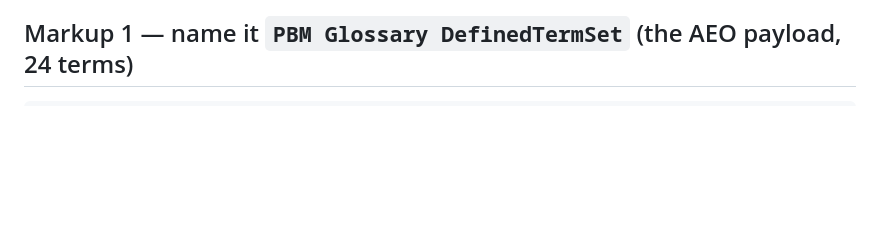
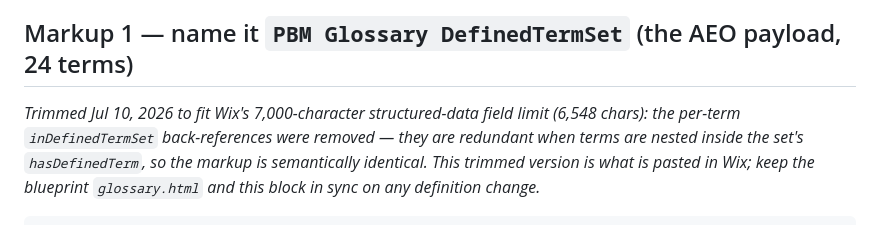
Before and after one commit to crispjb-ui/pbs-content, a Markdown page: website_mockups/site/glossary_jsonld_paste.md, the part around one of its changes. Drawn GitHub-style; blank space fills up the shorter version.

````diff
--- a/website_mockups/site/glossary_jsonld_paste.md
+++ b/website_mockups/site/glossary_jsonld_paste.md
@@ -4,4 +4,6 @@ _Extracted from `glossary.html` Jul 9, 2026. Add each as its own markup entry (n
 
 ## Markup 1 — name it `PBM Glossary DefinedTermSet` (the AEO payload, 24 terms)
 
+_Trimmed Jul 10, 2026 to fit Wix's 7,000-character structured-data field limit (6,548 chars): the per-term `inDefinedTermSet` back-references were removed — they are redundant when terms are nested inside the set's `hasDefinedTerm`, so the markup is semantically identical. This trimmed version is what is pasted in Wix; keep the blueprint `glossary.html` and this block in sync on any definition change._
+
 ```json
````
Also changed, not shown: other parts of website_mockups/site/glossary_jsonld_paste.md (+1 -1 lines).
